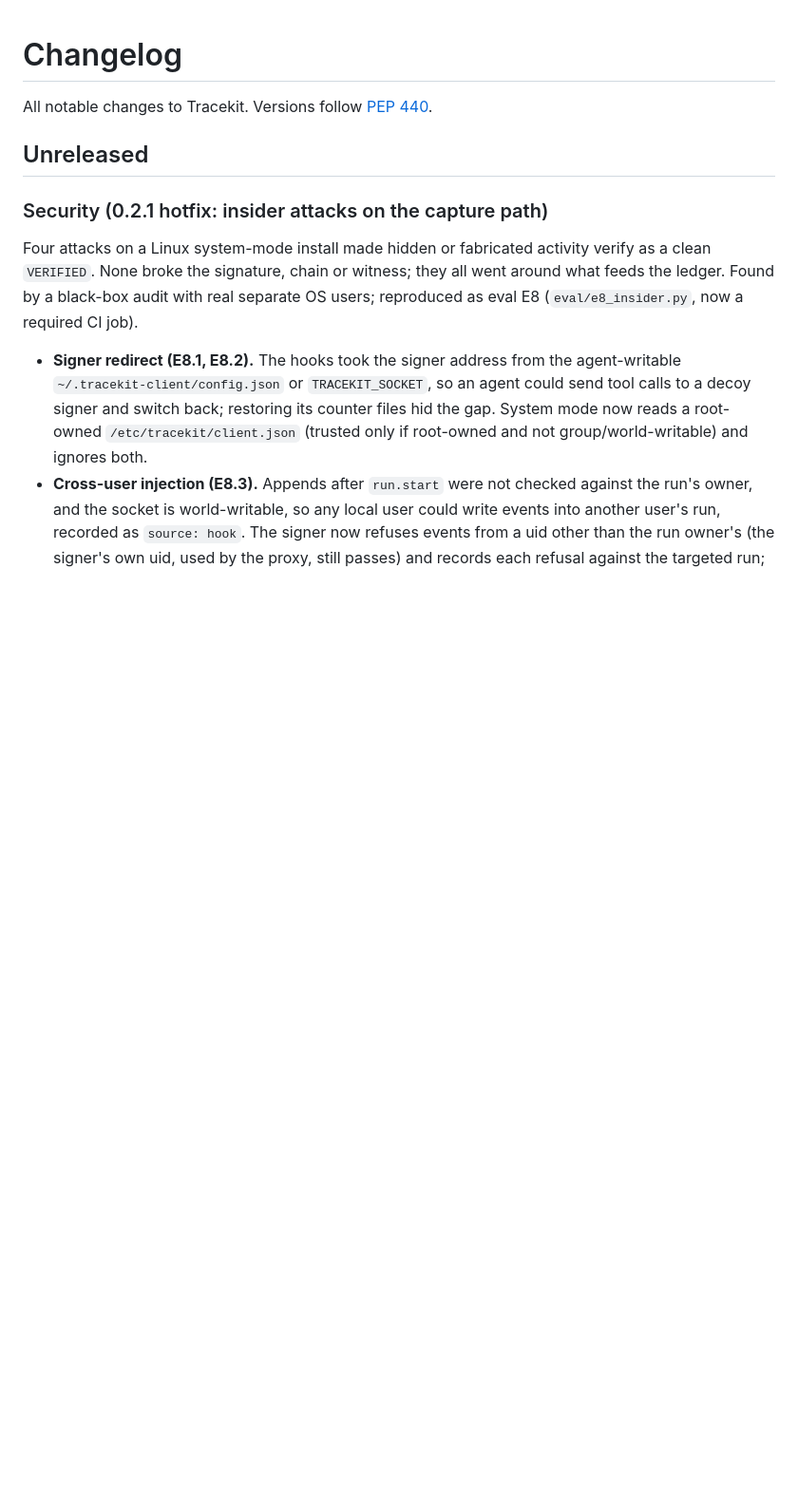
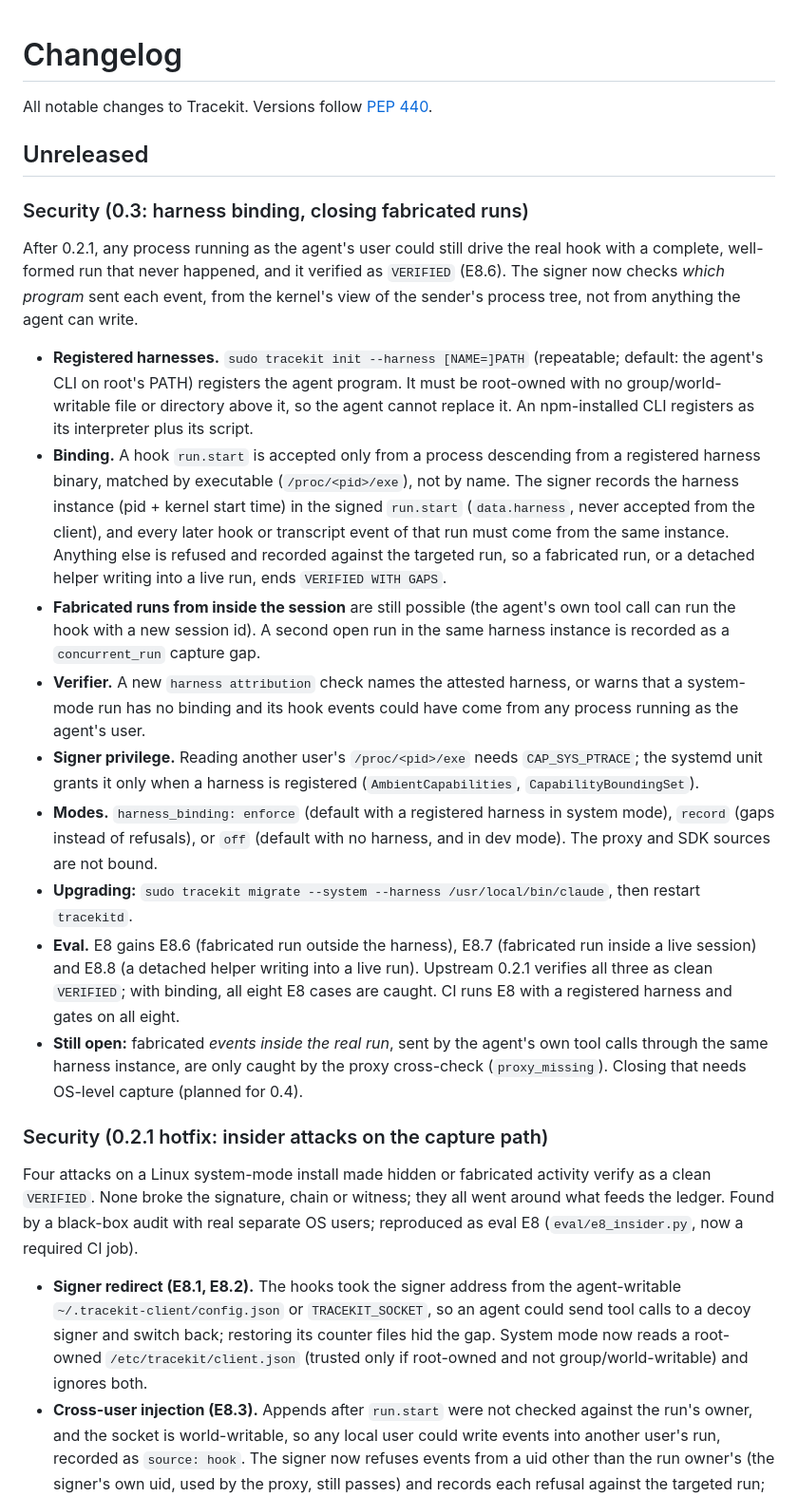
Before and after one commit to Cygnux-Labs/Tracekit, a Markdown page: CHANGELOG.md, the part around the change. Shown at 95% size. Rendered like a GitHub page; blank space fills up the shorter version.

```diff
--- a/CHANGELOG.md
+++ b/CHANGELOG.md
@@ -3,6 +3,34 @@
 All notable changes to Tracekit. Versions follow [PEP 440](https://peps.python.org/pep-0440/).
 
 ## Unreleased
+
+### Security (0.3: harness binding, closing fabricated runs)
+After 0.2.1, any process running as the agent's user could still drive the real hook with a complete, well-formed
+run that never happened, and it verified as `VERIFIED` (E8.6). The signer now checks *which program* sent each event,
+from the kernel's view of the sender's process tree, not from anything the agent can write.
+- **Registered harnesses.** `sudo tracekit init --harness [NAME=]PATH` (repeatable; default: the agent's CLI on
+  root's PATH) registers the agent program. It must be root-owned with no group/world-writable file or directory
+  above it, so the agent cannot replace it. An npm-installed CLI registers as its interpreter plus its script.
+- **Binding.** A hook `run.start` is accepted only from a process descending from a registered harness binary,
+  matched by executable (`/proc/<pid>/exe`), not by name. The signer records the harness instance (pid + kernel start
+  time) in the signed `run.start` (`data.harness`, never accepted from the client), and every later hook or
+  transcript event of that run must come from the same instance. Anything else is refused and recorded against the
+  targeted run, so a fabricated run, or a detached helper writing into a live run, ends `VERIFIED WITH GAPS`.
+- **Fabricated runs from inside the session** are still possible (the agent's own tool call can run the hook with a
+  new session id). A second open run in the same harness instance is recorded as a `concurrent_run` capture gap.
+- **Verifier.** A new `harness attribution` check names the attested harness, or warns that a system-mode run has no
+  binding and its hook events could have come from any process running as the agent's user.
+- **Signer privilege.** Reading another user's `/proc/<pid>/exe` needs `CAP_SYS_PTRACE`; the systemd unit grants it
+  only when a harness is registered (`AmbientCapabilities`, `CapabilityBoundingSet`).
+- **Modes.** `harness_binding: enforce` (default with a registered harness in system mode), `record` (gaps instead
+  of refusals), or `off` (default with no harness, and in dev mode). The proxy and SDK sources are not bound.
+- **Upgrading:** `sudo tracekit migrate --system --harness /usr/local/bin/claude`, then restart `tracekitd`.
+- **Eval.** E8 gains E8.6 (fabricated run outside the harness), E8.7 (fabricated run inside a live session) and E8.8
+  (a detached helper writing into a live run). Upstream 0.2.1 verifies all three as clean `VERIFIED`; with binding,
+  all eight E8 cases are caught. CI runs E8 with a registered harness and gates on all eight.
+- **Still open:** fabricated *events inside the real run*, sent by the agent's own tool calls through the same
+  harness instance, are only caught by the proxy cross-check (`proxy_missing`). Closing that needs OS-level capture
+  (planned for 0.4).
 
 ### Security (0.2.1 hotfix: insider attacks on the capture path)
 Four attacks on a Linux system-mode install made hidden or fabricated activity verify as a clean `VERIFIED`. None
```
Also changed, not shown: README.md (+5 -2 lines).
